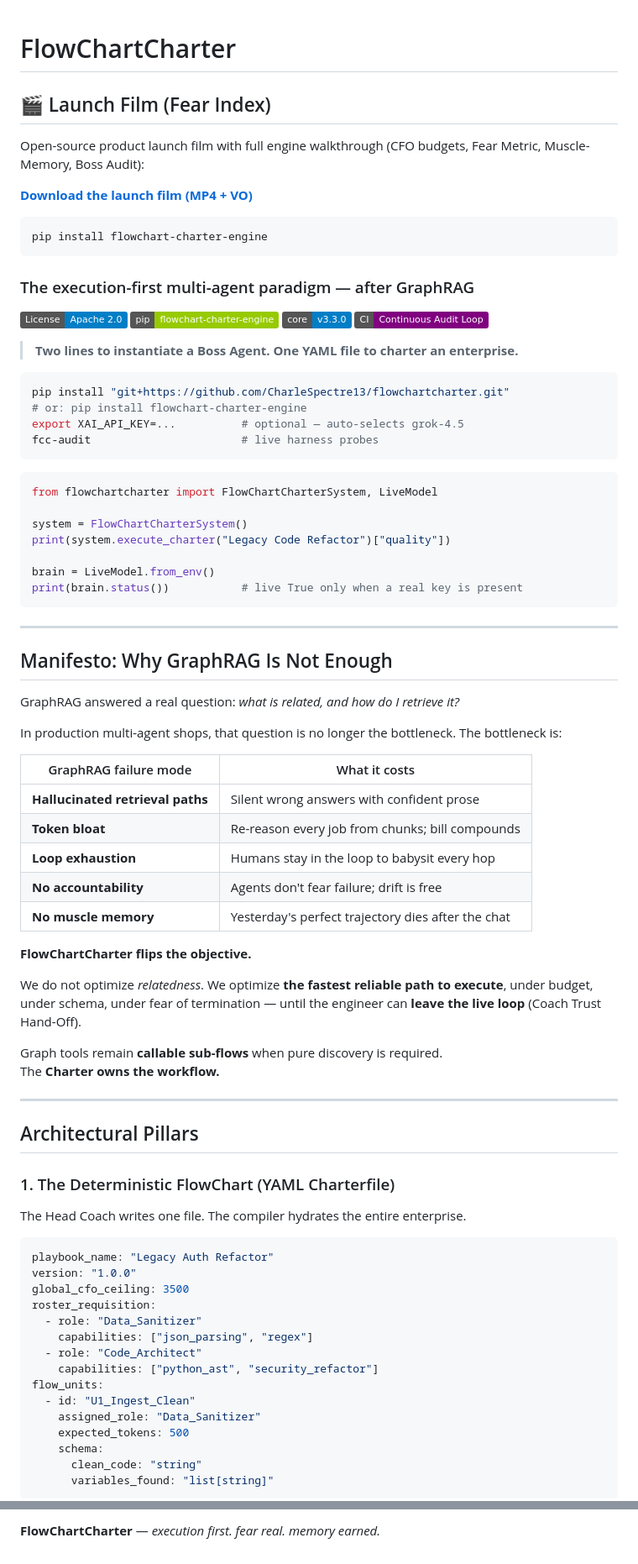
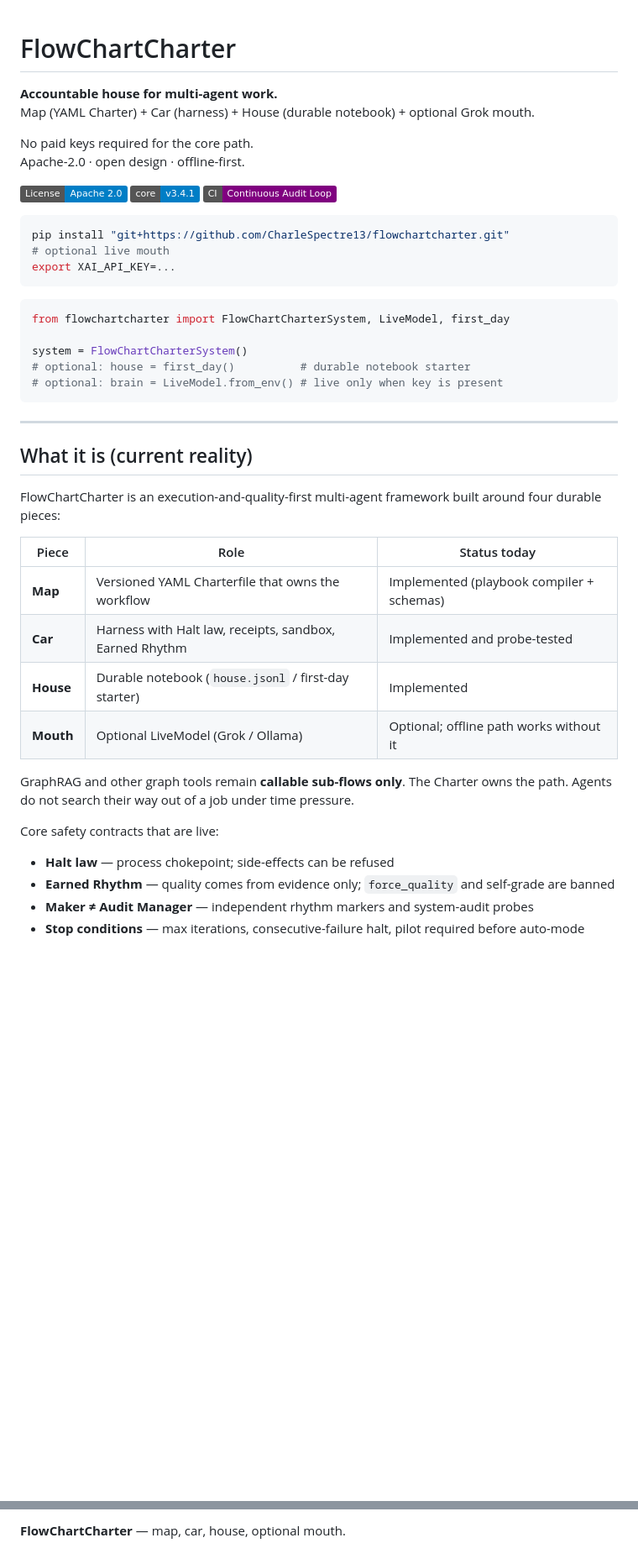
Before and after one commit to CharleSpectre13/flowchartcharter, a Markdown page: README.md, 2 parts joined by grey strips. Shown at 84% size. Drawn GitHub-style; badges without logos; blank space fills up the shorter version.

````diff
--- a/README.md
+++ b/README.md
@@ -1,88 +1,48 @@
 # FlowChartCharter
 
+**Accountable house for multi-agent work.**
+Map (YAML Charter) + Car (harness) + House (durable notebook) + optional Grok mouth.
 
-## 🎬 Launch Film (Fear Index)
-
-Open-source product launch film with full engine walkthrough (CFO budgets, Fear Metric, Muscle-Memory, Boss Audit):
-
-**[Download the launch film (MP4 + VO)](https://github.com/CharleSpectre13/flowchartcharter/releases/tag/v1.6.2-launch-film)**
-
-```bash
-pip install flowchart-charter-engine
-```
-
-### The execution-first multi-agent paradigm — after GraphRAG
+No paid keys required for the core path.
+Apache-2.0 · open design · offline-first.
 
 [![License](https://img.shields.io/badge/License-Apache_2.0-blue.svg)](LICENSE)
-[![PyPI](https://img.shields.io/badge/pip-flowchart--charter--engine-green.svg)](https://pypi.org/project/flowchart-charter-engine/)
-[![Version](https://img.shields.io/badge/core-v3.3.0-informational.svg)](packages/core)
+[![Version](https://img.shields.io/badge/core-v3.4.1-informational.svg)](packages/core)
 [![CI](https://img.shields.io/badge/CI-Continuous%20Audit%20Loop-purple.svg)](.github/workflows/audit.yml)
-
-> **Two lines to instantiate a Boss Agent. One YAML file to charter an enterprise.**
 
 ```bash
 pip install "git+https://github.com/CharleSpectre13/flowchartcharter.git"
-# or: pip install flowchart-charter-engine
-export XAI_API_KEY=...          # optional — auto-selects grok-4.5
-fcc-audit                       # live harness probes
+# optional live mouth
+export XAI_API_KEY=...
 ```
 
 ```python
-from flowchartcharter import FlowChartCharterSystem, LiveModel
+from flowchartcharter import FlowChartCharterSystem, LiveModel, first_day
 
 system = FlowChartCharterSystem()
-print(system.execute_charter("Legacy Code Refactor")["quality"])
-
-brain = LiveModel.from_env()
-print(brain.status())           # live True only when a real key is present
+# optional: house = first_day()          # durable notebook starter
+# optional: brain = LiveModel.from_env() # live only when key is present
 ```
 
 ---
 
-## Manifesto: Why GraphRAG Is Not Enough
+## What it is (current reality)
 
-GraphRAG answered a real question: *what is related, and how do I retrieve it?*
+FlowChartCharter is an execution-and-quality-first multi-agent framework built around four durable pieces:
 
-In production multi-agent shops, that question is no longer the bottleneck. The bottleneck is:
+| Piece | Role | Status today |
+|-------|------|--------------|
+| **Map** | Versioned YAML Charterfile that owns the workflow | Implemented (playbook compiler + schemas) |
+| **Car** | Harness with Halt law, receipts, sandbox, Earned Rhythm | Implemented and probe-tested |
+| **House** | Durable notebook (`house.jsonl` / first-day starter) | Implemented |
+| **Mouth** | Optional LiveModel (Grok / Ollama) | Optional; offline path works without it |
 
-| GraphRAG failure mode | What it costs |
-|-----------------------|---------------|
-| **Hallucinated retrieval paths** | Silent wrong answers with confident prose |
-| **Token bloat** | Re-reason every job from chunks; bill compounds |
-| **Loop exhaustion** | Humans stay in the loop to babysit every hop |
-| **No accountability** | Agents don't fear failure; drift is free |
-| **No muscle memory** | Yesterday's perfect trajectory dies after the chat |
+GraphRAG and other graph tools remain **callable sub-flows only**. The Charter owns the path. Agents do not search their way out of a job under time pressure.
 
-**FlowChartCharter flips the objective.**
+Core safety contracts that are live:
 
-We do not optimize *relatedness*. We optimize **the fastest reliable path to execute**, under budget, under schema, under fear of termination — until the engineer can **leave the live loop** (Coach Trust Hand-Off).
+- **Halt law** — process chokepoint; side-effects can be refused
+- **Earned Rhythm** — quality comes from evidence only; `force_quality` and self-grade are banned
+- **Maker ≠ Audit Manager** — independent rhythm markers and system-audit probes
+- **Stop conditions** — max iterations, consecutive-failure halt, pilot required before auto-mode
 
-Graph tools remain **callable sub-flows** when pure discovery is required.
-The **Charter owns the workflow.**
-
----
-
-## Architectural Pillars
-
-### 1. The Deterministic FlowChart (YAML Charterfile)
-
-The Head Coach writes one file. The compiler hydrates the entire enterprise.
-
-```yaml
-playbook_name: "Legacy Auth Refactor"
-version: "1.0.0"
-global_cfo_ceiling: 3500
-roster_requisition:
-  - role: "Data_Sanitizer"
-    capabilities: ["json_parsing", "regex"]
-  - role: "Code_Architect"
-    capabilities: ["python_ast", "security_refactor"]
-flow_units:
-  - id: "U1_Ingest_Clean"
-    assigned_role: "Data_Sanitizer"
-    expected_tokens: 500
-    schema:
-      clean_code: "string"
-      variables_found: "list[string]"
-```
-
@@ -323,2 +205,2 @@ Apache-2.0. Open design. Build the charter. Fire the bloat. Exit the loop.
 
-**FlowChartCharter** — *execution first. fear real. memory earned.*
+**FlowChartCharter** — map, car, house, optional mouth.
````
Also changed, not shown: other parts of README.md (+91 -169 lines).
